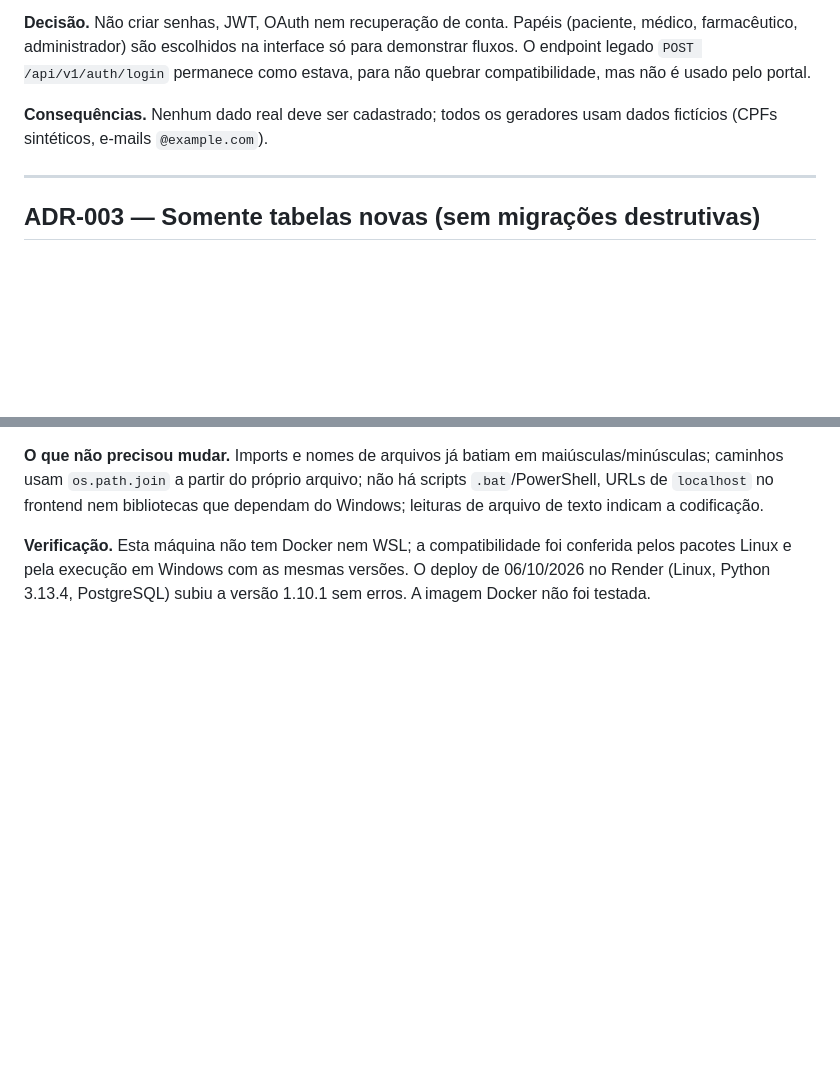
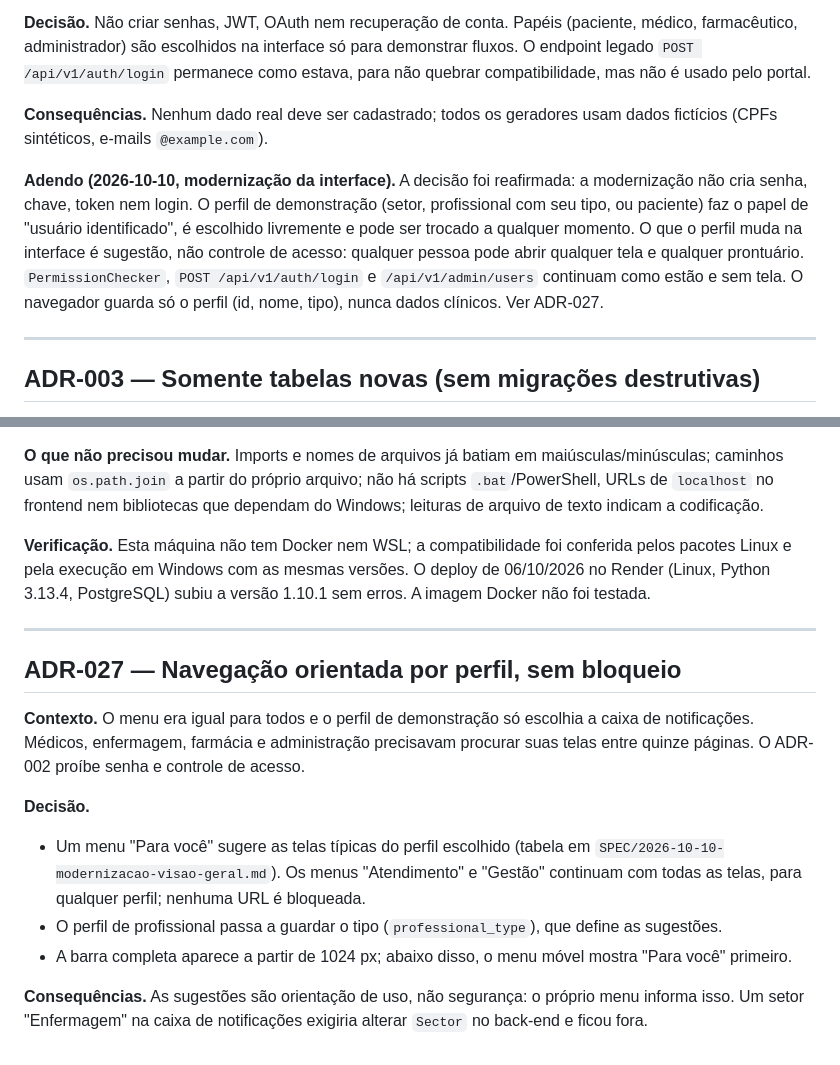
Before and after one commit to Mylena1408/dsai-ap1--HealthOS-, a Markdown page: docs/DECISOES.md, 2 parts joined by grey strips. Rendered like a GitHub page; blank space fills up the shorter version.

```diff
--- a/docs/DECISOES.md
+++ b/docs/DECISOES.md
@@ -30,6 +30,16 @@ como estava, para não quebrar compatibilidade, mas não é usado pelo portal.
 
 **Consequências.** Nenhum dado real deve ser cadastrado; todos os geradores
 usam dados fictícios (CPFs sintéticos, e-mails `@example.com`).
+
+**Adendo (2026-10-10, modernização da interface).** A decisão foi reafirmada: a
+modernização não cria senha, chave, token nem login. O perfil de demonstração
+(setor, profissional com seu tipo, ou paciente) faz o papel de "usuário
+identificado", é escolhido livremente e pode ser trocado a qualquer momento. O
+que o perfil muda na interface é sugestão, não controle de acesso: qualquer
+pessoa pode abrir qualquer tela e qualquer prontuário. `PermissionChecker`,
+`POST /api/v1/auth/login` e `/api/v1/admin/users` continuam como estão e sem
+tela. O navegador guarda só o perfil (id, nome, tipo), nunca dados clínicos.
+Ver ADR-027.
 
 ---
 
@@ -401,3 +411,22 @@ indicam a codificação.
 **Verificação.** Esta máquina não tem Docker nem WSL; a compatibilidade foi conferida pelos pacotes
 Linux e pela execução em Windows com as mesmas versões. O deploy de 06/10/2026 no Render (Linux,
 Python 3.13.4, PostgreSQL) subiu a versão 1.10.1 sem erros. A imagem Docker não foi testada.
+
+---
+
+## ADR-027 — Navegação orientada por perfil, sem bloqueio
+
+**Contexto.** O menu era igual para todos e o perfil de demonstração só escolhia a caixa de
+notificações. Médicos, enfermagem, farmácia e administração precisavam procurar suas telas entre
+quinze páginas. O ADR-002 proíbe senha e controle de acesso.
+
+**Decisão.**
+- Um menu "Para você" sugere as telas típicas do perfil escolhido (tabela em
+  `SPEC/2026-10-10-modernizacao-visao-geral.md`). Os menus "Atendimento" e "Gestão" continuam com
+  todas as telas, para qualquer perfil; nenhuma URL é bloqueada.
+- O perfil de profissional passa a guardar o tipo (`professional_type`), que define as sugestões.
+- A barra completa aparece a partir de 1024 px; abaixo disso, o menu móvel mostra "Para você"
+  primeiro.
+
+**Consequências.** As sugestões são orientação de uso, não segurança: o próprio menu informa isso.
+Um setor "Enfermagem" na caixa de notificações exigiria alterar `Sector` no back-end e ficou fora.
```
Also changed, not shown: SPEC/2026-10-10-layout-e-perfis.md (added, +73 -0 lines), SPEC/2026-10-10-modernizacao-visao-geral.md (added, +77 -0 lines).
